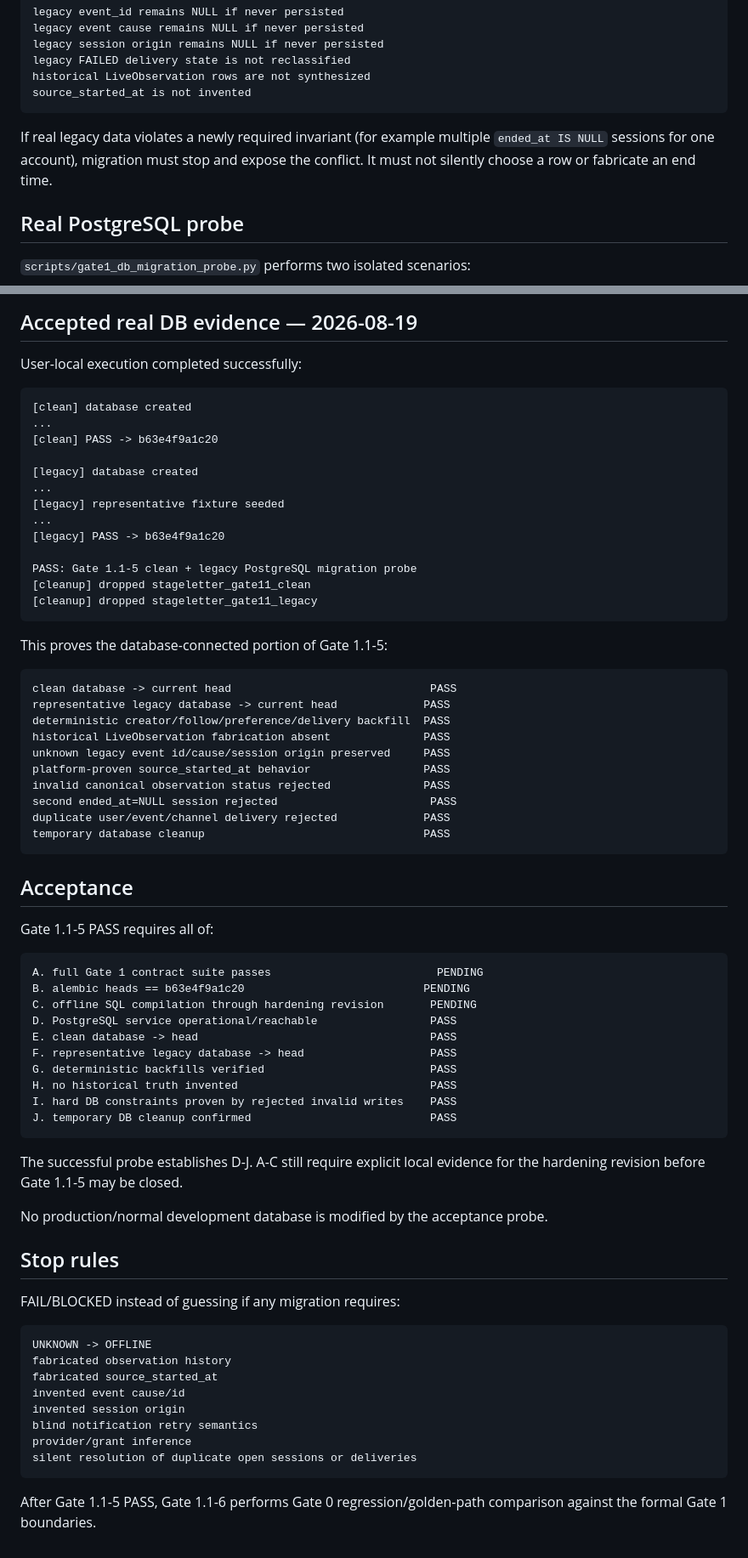
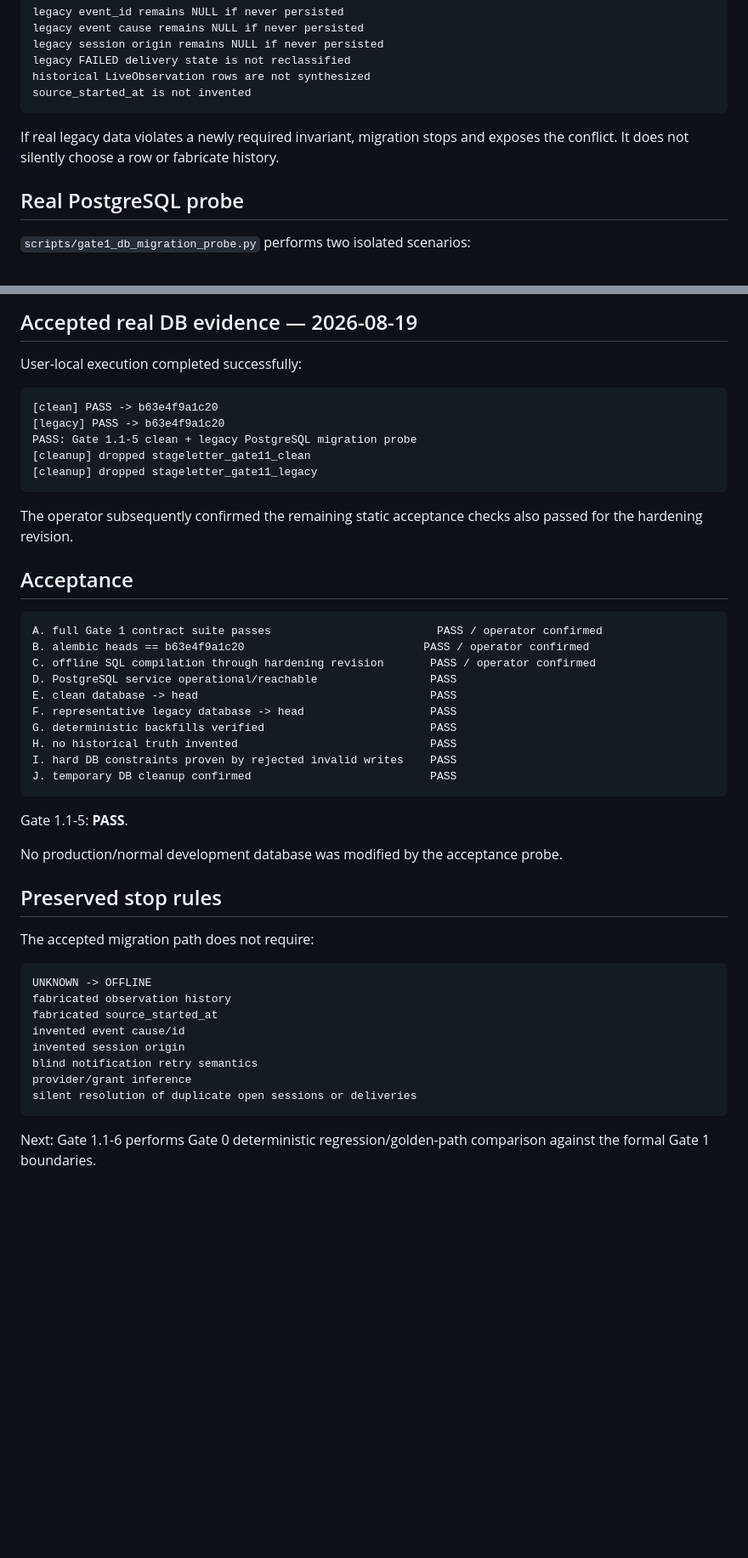
Before and after one commit to hengxiaopai/stage-letter, a Markdown page: docs/gate1/GATE_1_1_DB_VALIDATION.md, 2 parts joined by grey strips. Shown at 85% size. GitHub-like rendering; blank space fills up the shorter version.

Commit message:
gate1.1: close PostgreSQL validation gate

````diff
--- a/docs/gate1/GATE_1_1_DB_VALIDATION.md
+++ b/docs/gate1/GATE_1_1_DB_VALIDATION.md
@@ -55,9 +55,8 @@ historical LiveObservation rows are not synthesized
 source_started_at is not invented
 ```
 
-If real legacy data violates a newly required invariant (for example multiple
-`ended_at IS NULL` sessions for one account), migration must stop and expose the
-conflict. It must not silently choose a row or fabricate an end time.
+If real legacy data violates a newly required invariant, migration stops and
+exposes the conflict. It does not silently choose a row or fabricate history.
 
 ## Real PostgreSQL probe
 
@@ -97,44 +96,22 @@ The probe drops both temporary databases in `finally`.
 User-local execution completed successfully:
 
 ```text
-[clean] database created
-...
 [clean] PASS -> b63e4f9a1c20
-
-[legacy] database created
-...
-[legacy] representative fixture seeded
-...
 [legacy] PASS -> b63e4f9a1c20
-
 PASS: Gate 1.1-5 clean + legacy PostgreSQL migration probe
 [cleanup] dropped stageletter_gate11_clean
 [cleanup] dropped stageletter_gate11_legacy
 ```
 
-This proves the database-connected portion of Gate 1.1-5:
-
-```text
-clean database -> current head                              PASS
-representative legacy database -> current head             PASS
-deterministic creator/follow/preference/delivery backfill  PASS
-historical LiveObservation fabrication absent              PASS
-unknown legacy event id/cause/session origin preserved     PASS
-platform-proven source_started_at behavior                 PASS
-invalid canonical observation status rejected              PASS
-second ended_at=NULL session rejected                       PASS
-duplicate user/event/channel delivery rejected             PASS
-temporary database cleanup                                 PASS
-```
+The operator subsequently confirmed the remaining static acceptance checks also
+passed for the hardening revision.
 
 ## Acceptance
 
-Gate 1.1-5 PASS requires all of:
-
 ```text
-A. full Gate 1 contract suite passes                         PENDING
-B. alembic heads == b63e4f9a1c20                           PENDING
-C. offline SQL compilation through hardening revision       PENDING
+A. full Gate 1 contract suite passes                         PASS / operator confirmed
+B. alembic heads == b63e4f9a1c20                           PASS / operator confirmed
+C. offline SQL compilation through hardening revision       PASS / operator confirmed
 D. PostgreSQL service operational/reachable                 PASS
 E. clean database -> head                                   PASS
 F. representative legacy database -> head                   PASS
@@ -144,14 +121,13 @@ I. hard DB constraints proven by rejected invalid writes    PASS
 J. temporary DB cleanup confirmed                           PASS
 ```
 
-The successful probe establishes D-J. A-C still require explicit local evidence
-for the hardening revision before Gate 1.1-5 may be closed.
+Gate 1.1-5: **PASS**.
 
-No production/normal development database is modified by the acceptance probe.
+No production/normal development database was modified by the acceptance probe.
 
-## Stop rules
+## Preserved stop rules
 
-FAIL/BLOCKED instead of guessing if any migration requires:
+The accepted migration path does not require:
 
 ```text
 UNKNOWN -> OFFLINE
@@ -164,5 +140,5 @@ provider/grant inference
 silent resolution of duplicate open sessions or deliveries
 ```
 
-After Gate 1.1-5 PASS, Gate 1.1-6 performs Gate 0 regression/golden-path
-comparison against the formal Gate 1 boundaries.
+Next: Gate 1.1-6 performs Gate 0 deterministic regression/golden-path comparison
+against the formal Gate 1 boundaries.
````
Also changed, not shown: other parts of docs/gate1/GATE_1_1_DB_VALIDATION.md (+1 -1 lines).
